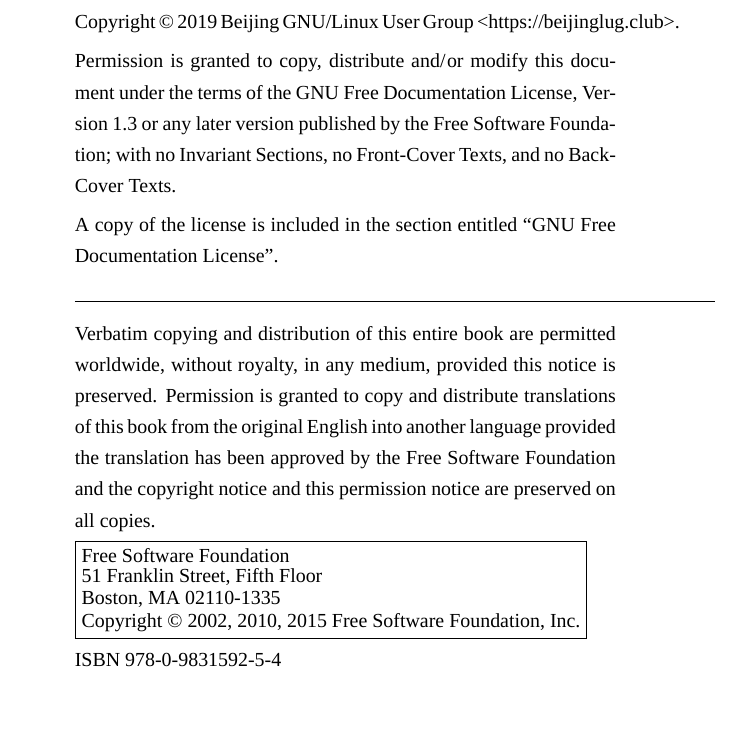
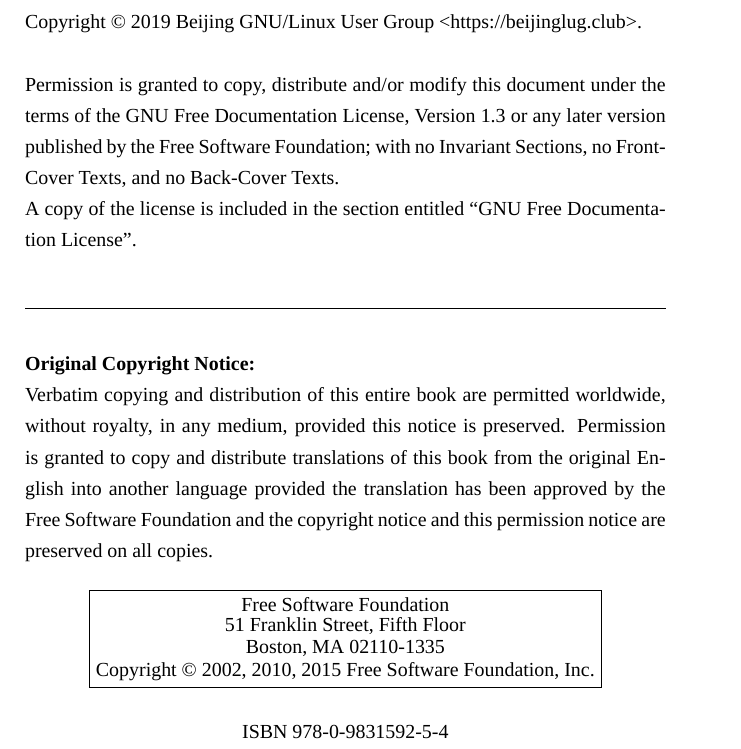
Before and after one commit to beijinglug/fsfs-zh, a LaTeX book (pdf/template.tex): part of page 2 of 7, cut so that both start at the same text, the shorter picture padded with empty space. Compiled offline with XeLaTeX; a missing font is replaced by an installed copy or a similar font; a LaTeX package or settings file that is missing is left out.

Commit message:
Make copyright notice more clearly

```diff
--- a/pdf/template.tex
+++ b/pdf/template.tex
@@ -317,9 +317,11 @@
 %\includepdf[noautoscale]{img/cover}
 \maketitle
 
-\begin{quote}
+% Below is the copyright notice of GFDL 1.3 and original FSF copyright notice
 \noindent
 Copyright \copyright{} 2019 Beijing GNU/Linux User Group <https://beijinglug.club>.
+
+\
 
 \noindent
 Permission is granted to copy, distribute and/or modify this document under the terms of the GNU Free Documentation License, Version 1.3 or any later version published by the Free Software Foundation; with no Invariant Sections, no Front-Cover Texts, and no Back-Cover Texts.
@@ -327,8 +329,18 @@
 \noindent
 A copy of the license is included in the section entitled ``GNU Free Documentation License''.
 
+\
+
+\noindent
 \rule{\textwidth}{0.1pt}
 
+\
+
+\noindent
+\textbf{Original Copyright Notice:}
+
+
+\noindent
 Verbatim copying and distribution of this entire book are permitted
 worldwide, without royalty, in any medium, provided this notice is
 preserved. Permission is granted to copy and distribute translations
@@ -337,12 +349,15 @@
 the copyright notice and this permission notice are preserved on all
 copies.
 
-\noindent
-\fbox{\shortstack[l]{Free Software Foundation\\ 51 Franklin Street, Fifth Floor\\ Boston, MA 02110-1335\\ Copyright © 2002, 2010, 2015 Free Software Foundation, Inc.}}
+\
 
-ISBN 978-0-9831592-5-4
+\centering
+\fbox{\shortstack[c]{Free Software Foundation\\ 51 Franklin Street, Fifth Floor\\ Boston, MA 02110-1335\\ Copyright © 2002, 2010, 2015 Free Software Foundation, Inc.}}
 
-\end{quote}
+\
+
+\noindent{ISBN 978-0-9831592-5-4}
+
 
 \thispagestyle{empty}
 \setcounter{tocdepth}{1}
```
